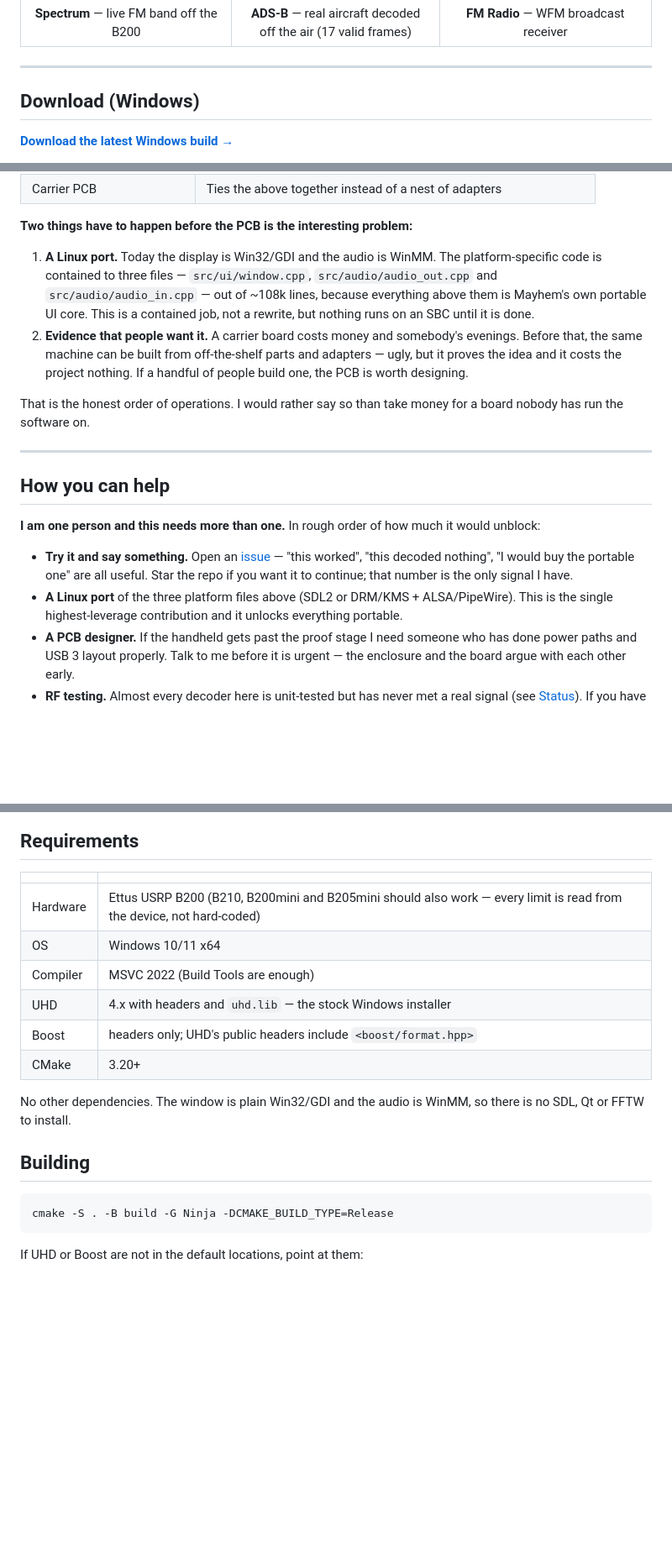
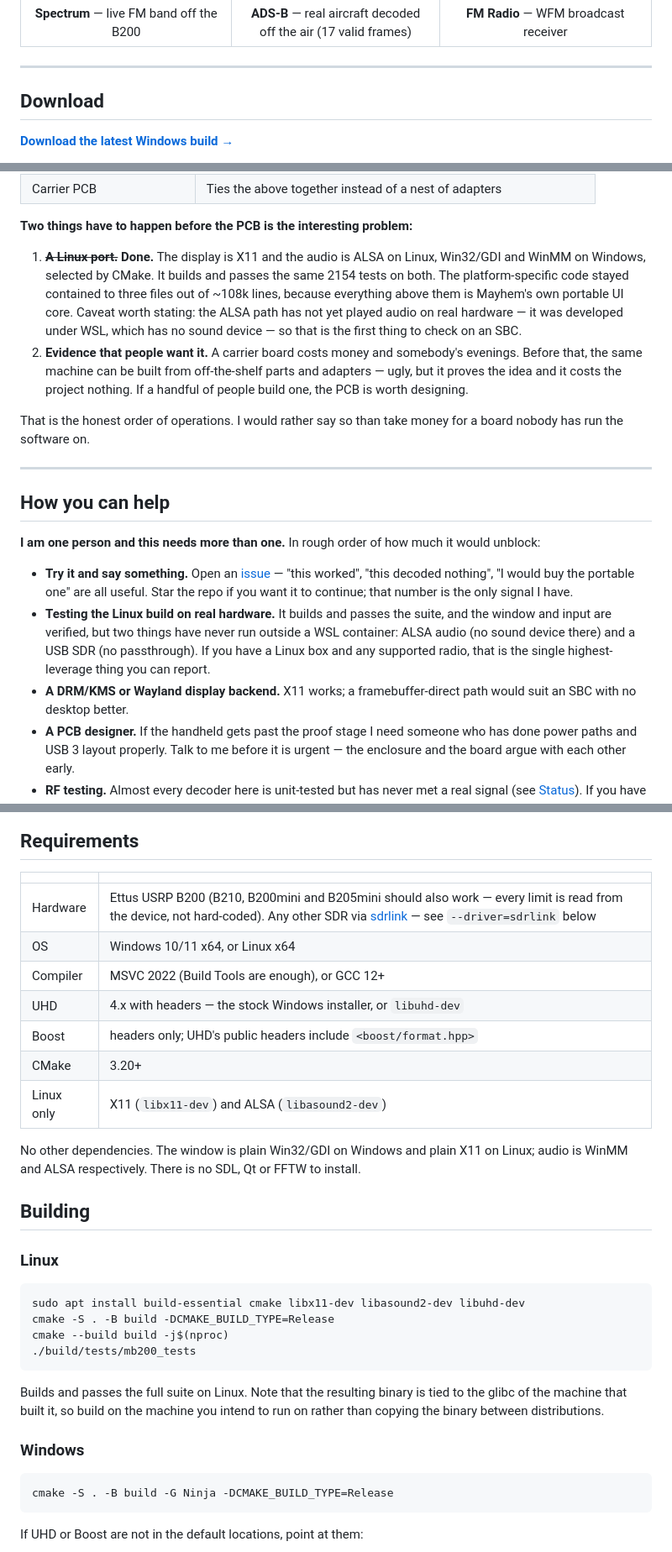
Before and after one commit to wonderingStars/mayhem-b200, a Markdown page: README.md, 3 parts joined by grey strips. Shown at 84% size. Drawn GitHub-style; blank space fills up the shorter version.

Commit message:
README: document the Linux build, the sdrlink driver, and the portal flag
The README was Windows-only and, in two places, still listed the Linux port as
the top item of future work — which shipped in the previous commit.

  - Requirements and Building now cover Linux: the apt line, the cmake
    invocation, and a warning that the binary is tied to the glibc of the
    machine that built it, so build where you intend to run.
  - The options table was missing --driver and --portal entirely. --driver is
    the flag that matters most to anyone without a USRP, since it is how an
    RTL-SDR, HackRF, Airspy, Lime or Pluto drives this at all, and it was
    undocumented. Added, with a worked example.
  - "Download (Windows)" is now just "Download".
  - The roadmap's "A Linux port" item is marked done, with the honest caveat
    that ALSA has never actually played audio (developed under WSL, which has
    no sound device) and no USB SDR has been attached on Linux. Those two are
    now listed under how-you-can-help instead, which is where they belong: the
    build is verified, the runtime on real hardware is not.

````diff
--- a/README.md
+++ b/README.md
@@ -35,7 +35,7 @@ layout, drawn to a host framebuffer.
 
 ---
 
-## Download (Windows)
+## Download
 
 **[Download the latest Windows build →](https://github.com/wonderingStars/mayhem-b200/releases/latest)**
 
@@ -118,11 +118,13 @@ That makes the concept roughly:
 
 **Two things have to happen before the PCB is the interesting problem:**
 
-1. **A Linux port.** Today the display is Win32/GDI and the audio is WinMM. The
-   platform-specific code is contained to three files — `src/ui/window.cpp`,
-   `src/audio/audio_out.cpp` and `src/audio/audio_in.cpp` — out of ~108k lines,
-   because everything above them is Mayhem's own portable UI core. This is a
-   contained job, not a rewrite, but nothing runs on an SBC until it is done.
+1. **~~A Linux port.~~ Done.** The display is X11 and the audio is ALSA on
+   Linux, Win32/GDI and WinMM on Windows, selected by CMake. It builds and
+   passes the same 2154 tests on both. The platform-specific code stayed
+   contained to three files out of ~108k lines, because everything above them
+   is Mayhem's own portable UI core. Caveat worth stating: the ALSA path has
+   not yet played audio on real hardware — it was developed under WSL, which
+   has no sound device — so that is the first thing to check on an SBC.
 2. **Evidence that people want it.** A carrier board costs money and somebody's
    evenings. Before that, the same machine can be built from off-the-shelf
    parts and adapters — ugly, but it proves the idea and it costs the project
@@ -142,9 +144,13 @@ would unblock:
   [issue](https://github.com/wonderingStars/mayhem-b200/issues) — "this worked",
   "this decoded nothing", "I would buy the portable one" are all useful. Star
   the repo if you want it to continue; that number is the only signal I have.
-- **A Linux port** of the three platform files above (SDL2 or DRM/KMS +
-  ALSA/PipeWire). This is the single highest-leverage contribution and it
-  unlocks everything portable.
+- **Testing the Linux build on real hardware.** It builds and passes the suite,
+  and the window and input are verified, but two things have never run outside
+  a WSL container: ALSA audio (no sound device there) and a USB SDR (no
+  passthrough). If you have a Linux box and any supported radio, that is the
+  single highest-leverage thing you can report.
+- **A DRM/KMS or Wayland display backend.** X11 works; a framebuffer-direct
+  path would suit an SBC with no desktop better.
 - **A PCB designer.** If the handheld gets past the proof stage I need someone
   who has done power paths and USB 3 layout properly. Talk to me before it is
   urgent — the enclosure and the board argue with each other early.
@@ -166,17 +172,34 @@ want to fund something specific in the meantime, say so in an issue.
 
 | | |
 |---|---|
-| Hardware | Ettus USRP B200 (B210, B200mini and B205mini should also work — every limit is read from the device, not hard-coded) |
-| OS | Windows 10/11 x64 |
-| Compiler | MSVC 2022 (Build Tools are enough) |
-| UHD | 4.x with headers and `uhd.lib` — the stock Windows installer |
+| Hardware | Ettus USRP B200 (B210, B200mini and B205mini should also work — every limit is read from the device, not hard-coded). Any other SDR via [sdrlink](https://github.com/wonderingStars/sdrlink-beta) — see `--driver=sdrlink` below |
+| OS | Windows 10/11 x64, or Linux x64 |
+| Compiler | MSVC 2022 (Build Tools are enough), or GCC 12+ |
+| UHD | 4.x with headers — the stock Windows installer, or `libuhd-dev` |
 | Boost | headers only; UHD's public headers include `<boost/format.hpp>` |
 | CMake | 3.20+ |
+| Linux only | X11 (`libx11-dev`) and ALSA (`libasound2-dev`) |
 
-No other dependencies. The window is plain Win32/GDI and the audio is WinMM, so
-there is no SDL, Qt or FFTW to install.
+No other dependencies. The window is plain Win32/GDI on Windows and plain X11
+on Linux; audio is WinMM and ALSA respectively. There is no SDL, Qt or FFTW to
+install.
 
 ## Building
+
+### Linux
+
+```bash
+sudo apt install build-essential cmake libx11-dev libasound2-dev libuhd-dev
+cmake -S . -B build -DCMAKE_BUILD_TYPE=Release
+cmake --build build -j$(nproc)
+./build/tests/mb200_tests
+```
+
+Builds and passes the full suite on Linux. Note that the resulting binary is
+tied to the glibc of the machine that built it, so build on the machine you
+intend to run on rather than copying the binary between distributions.
+
+### Windows
 
 ```bash
 cmake -S . -B build -G Ninja -DCMAKE_BUILD_TYPE=Release
````
Also changed, not shown: other parts of README.md (+11 -2 lines).
